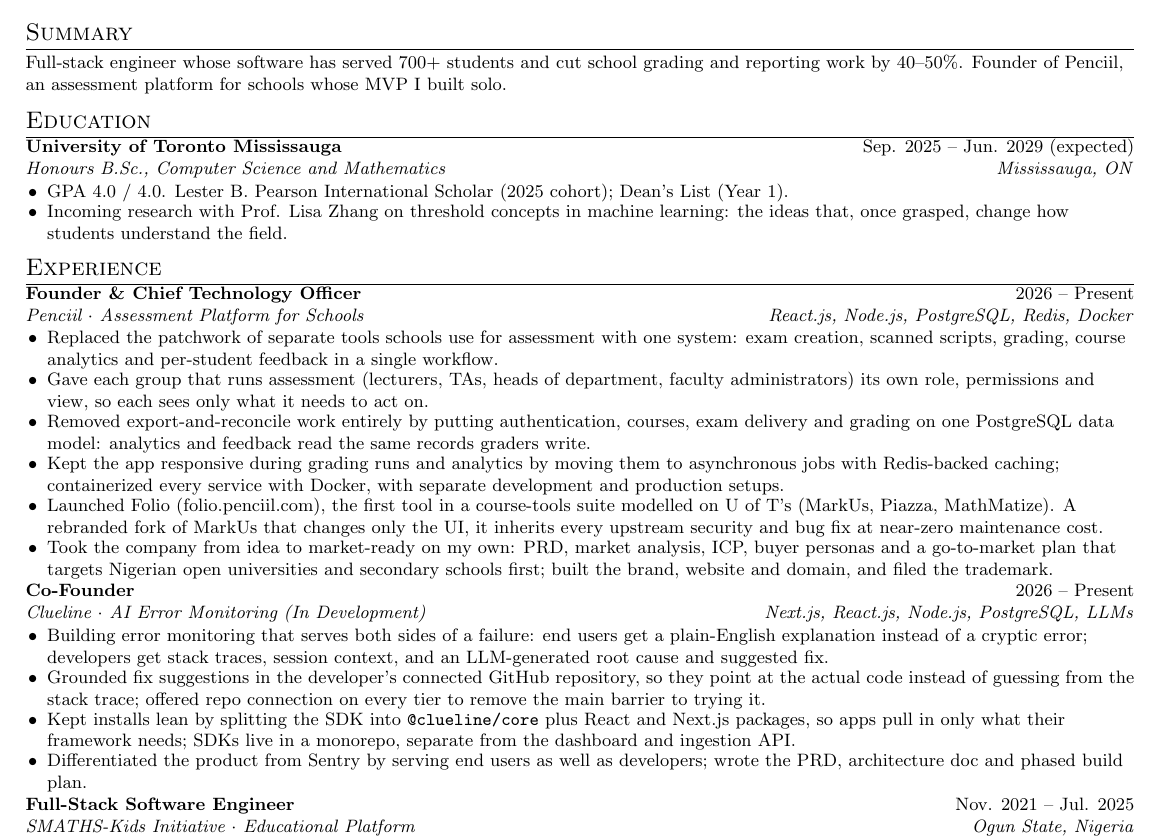
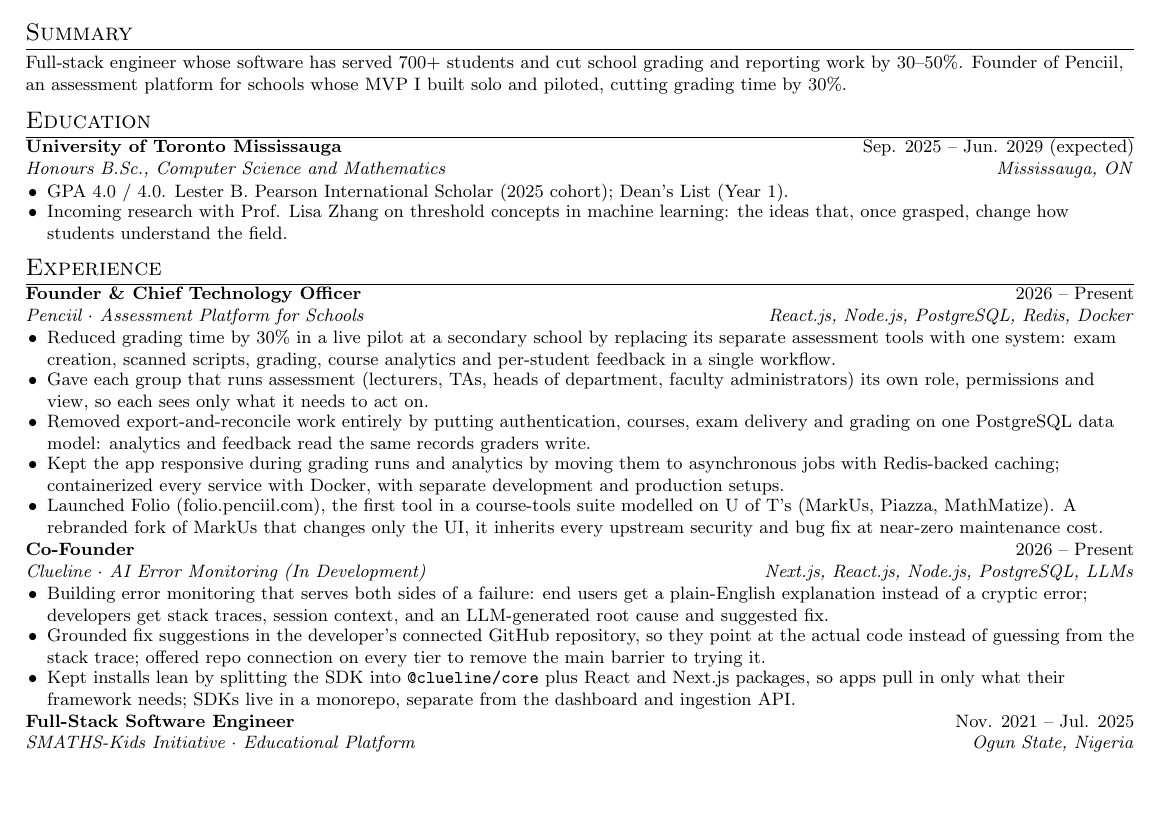
Before and after one commit to renfrrd-ai/myResume, a LaTeX CV (resume.tex): part of the page, cut so that both start at the same text, the shorter picture padded with empty space. Compiled offline with pdfLaTeX.

Commit message:
update resume

```diff
--- a/resume.tex
+++ b/resume.tex
@@ -87,8 +87,8 @@
 
 %-----------SUMMARY-----------
 \section{Summary}
-\small{Full-stack engineer whose software has served 700+ students and cut school grading and reporting work by 40--50\%.
-Founder of Penciil, an assessment platform for schools whose MVP I built solo.}
+\small{Full-stack engineer whose software has served 700+ students and cut school grading and reporting work by 30--50\%.
+Founder of Penciil, an assessment platform for schools whose MVP I built solo and piloted, cutting grading time by 30\%.}
 
 %-----------EDUCATION-----------
 \section{Education}
@@ -114,8 +114,8 @@
 {\href{https://penciil.com}{Penciil} $\cdot$ Assessment Platform for Schools}
 {React.js, Node.js, PostgreSQL, Redis, Docker}
 \resumeItemListStart
-\resumeItem{Replaced the patchwork of separate tools schools use for assessment with one system: exam creation, scanned scripts,
-grading, course analytics and per-student feedback in a single workflow.}
+\resumeItem{Reduced grading time by 30\% in a live pilot at a secondary school by replacing its separate assessment tools with one
+system: exam creation, scanned scripts, grading, course analytics and per-student feedback in a single workflow.}
 \resumeItem{Gave each group that runs assessment (lecturers, TAs, heads of department, faculty administrators) its own role,
 permissions and view, so each sees only what it needs to act on.}
 \resumeItem{Removed export-and-reconcile work entirely by putting authentication, courses, exam delivery and grading on one PostgreSQL
@@ -124,8 +124,6 @@
 containerized every service with Docker, with separate development and production setups.}
 \resumeItem{Launched Folio (folio.penciil.com), the first tool in a course-tools suite modelled on U of T's (MarkUs, Piazza, MathMatize).
 A rebranded fork of MarkUs that changes only the UI, it inherits every upstream security and bug fix at near-zero maintenance cost.}
-\resumeItem{Took the company from idea to market-ready on my own: PRD, market analysis, ICP, buyer personas and a go-to-market plan
-that targets Nigerian open universities and secondary schools first; built the brand, website and domain, and filed the trademark.}
 \resumeItemListEnd
 
 \resumeSubheading
@@ -140,7 +138,6 @@
 from the stack trace; offered repo connection on every tier to remove the main barrier to trying it.}
 \resumeItem{Kept installs lean by splitting the SDK into \texttt{@clueline/core} plus React and Next.js packages, so apps pull in only what
 their framework needs; SDKs live in a monorepo, separate from the dashboard and ingestion API.}
-\resumeItem{Differentiated the product from Sentry by serving end users as well as developers; wrote the PRD, architecture doc and phased build plan.}
 \resumeItemListEnd
 
 \resumeSubheading
```
Also changed, not shown: resume.pdf.
